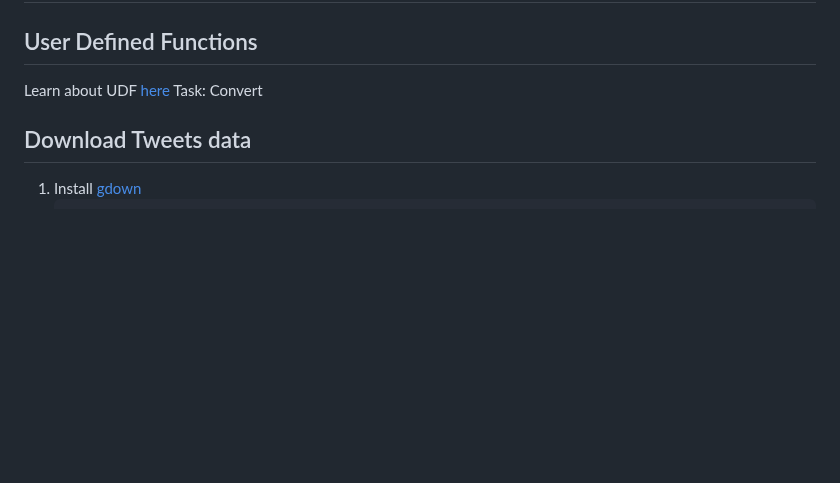
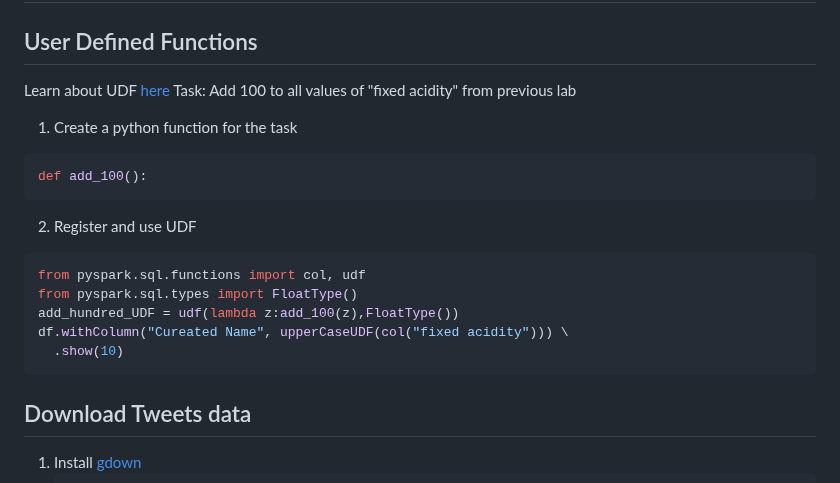
Before and after one commit to shihabrashid-ucr/CS_179G, a Markdown page: lab4.md, the part around the change. GitHub-like rendering; blank space fills up the shorter version.

````diff
--- a/lab4.md
+++ b/lab4.md
@@ -1,7 +1,19 @@
 # CS 179G Lab 4
 ## User Defined Functions
 Learn about UDF [here](https://sparkbyexamples.com/pyspark/pyspark-udf-user-defined-function/)
-Task: Convert
+Task: Add 100 to all values of "fixed acidity" from previous lab
+1. Create a python function for the task
+```python
+def add_100():
+```
+2. Register and use UDF
+```python
+from pyspark.sql.functions import col, udf
+from pyspark.sql.types import FloatType()
+add_hundred_UDF = udf(lambda z:add_100(z),FloatType())
+df.withColumn("Cureated Name", upperCaseUDF(col("fixed acidity"))) \
+  .show(10)
+```
 
 ## Download Tweets data
 1. Install [gdown](https://github.com/wkentaro/gdown)
````
